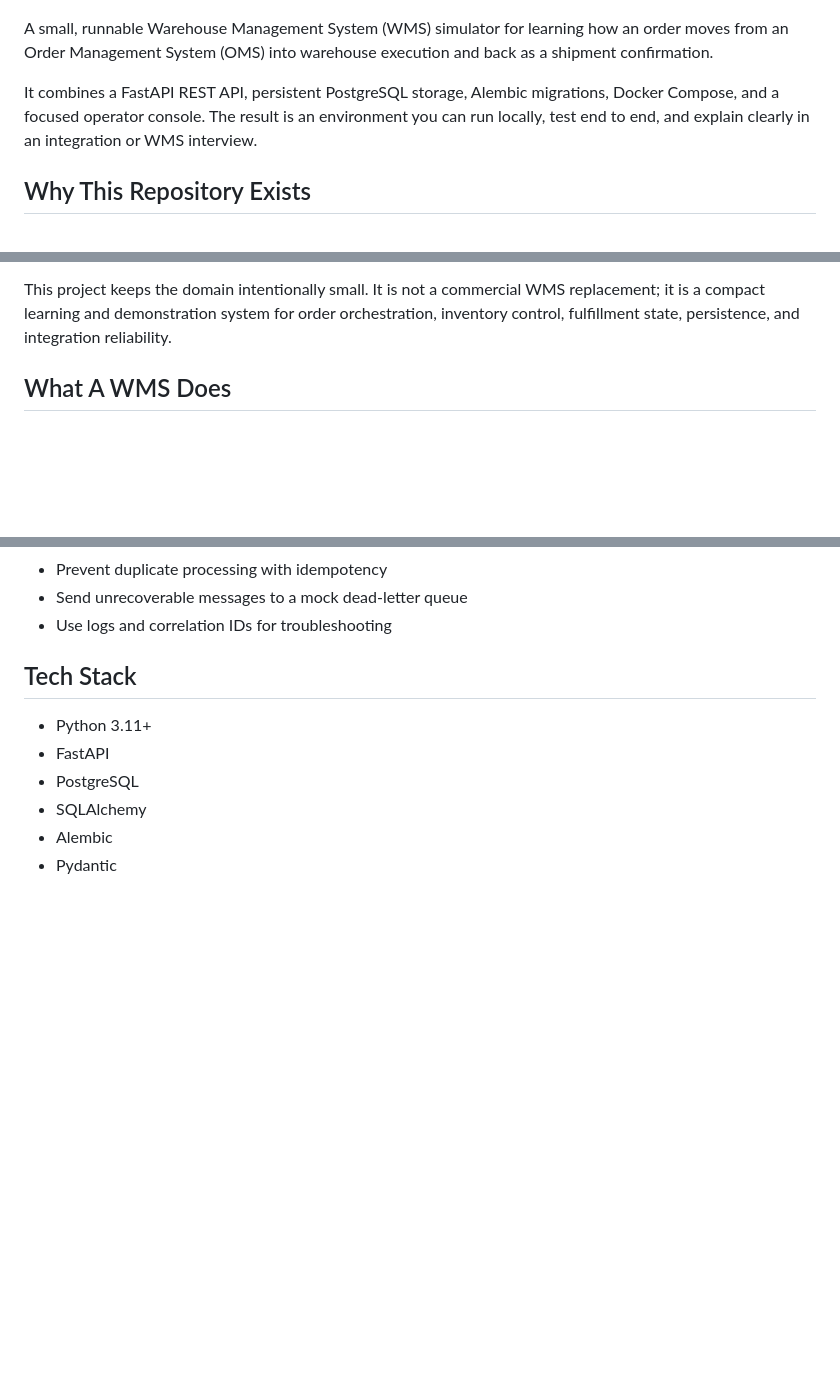
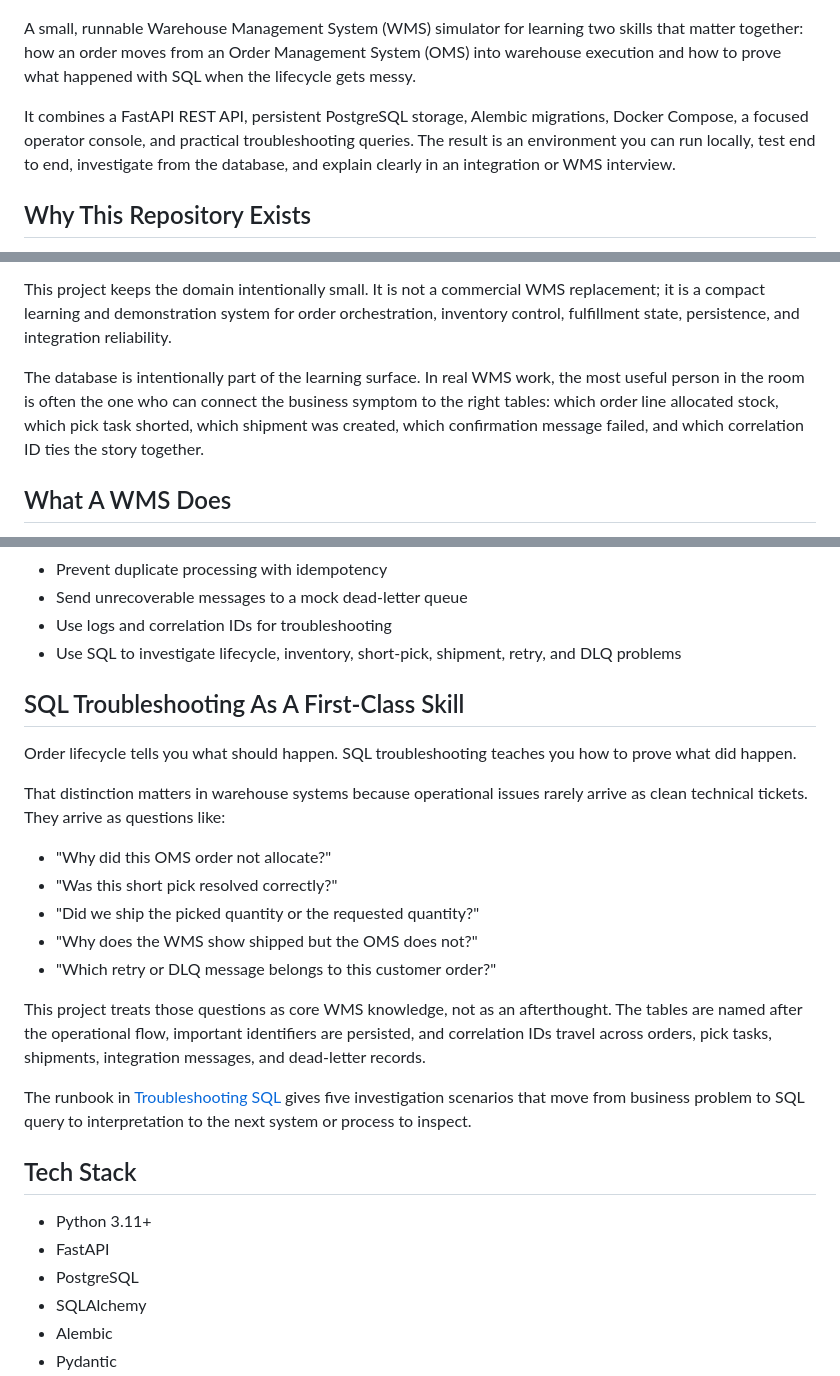
Before and after one commit to gopikrishnagajam/WMS-order-lifecycle-simulator, a Markdown page: README.md, 3 parts joined by grey strips. GitHub-like rendering; blank space fills up the shorter version.

Commit message:
feat - added SQL troubleshooting.

```diff
--- a/README.md
+++ b/README.md
@@ -2,9 +2,9 @@
 
 ![WMS operator console](stock_images/order-lifecycle.png)
 
-A small, runnable Warehouse Management System (WMS) simulator for learning how an order moves from an Order Management System (OMS) into warehouse execution and back as a shipment confirmation.
+A small, runnable Warehouse Management System (WMS) simulator for learning two skills that matter together: how an order moves from an Order Management System (OMS) into warehouse execution and how to prove what happened with SQL when the lifecycle gets messy.
 
-It combines a FastAPI REST API, persistent PostgreSQL storage, Alembic migrations, Docker Compose, and a focused operator console. The result is an environment you can run locally, test end to end, and explain clearly in an integration or WMS interview.
+It combines a FastAPI REST API, persistent PostgreSQL storage, Alembic migrations, Docker Compose, a focused operator console, and practical troubleshooting queries. The result is an environment you can run locally, test end to end, investigate from the database, and explain clearly in an integration or WMS interview.
 
 ## Why This Repository Exists
 
@@ -20,6 +20,8 @@ That boundary creates useful engineering problems that are easy to describe but
 - state must survive an application restart
 
 This project keeps the domain intentionally small. It is not a commercial WMS replacement; it is a compact learning and demonstration system for order orchestration, inventory control, fulfillment state, persistence, and integration reliability.
+
+The database is intentionally part of the learning surface. In real WMS work, the most useful person in the room is often the one who can connect the business symptom to the right tables: which order line allocated stock, which pick task shorted, which shipment was created, which confirmation message failed, and which correlation ID ties the story together.
 
 ## What A WMS Does
 
@@ -59,6 +61,23 @@ The WMS simulator is designed to:
 - Prevent duplicate processing with idempotency
 - Send unrecoverable messages to a mock dead-letter queue
 - Use logs and correlation IDs for troubleshooting
+- Use SQL to investigate lifecycle, inventory, short-pick, shipment, retry, and DLQ problems
+
+## SQL Troubleshooting As A First-Class Skill
+
+Order lifecycle tells you what should happen. SQL troubleshooting teaches you how to prove what did happen.
+
+That distinction matters in warehouse systems because operational issues rarely arrive as clean technical tickets. They arrive as questions like:
+
+- "Why did this OMS order not allocate?"
+- "Was this short pick resolved correctly?"
+- "Did we ship the picked quantity or the requested quantity?"
+- "Why does the WMS show shipped but the OMS does not?"
+- "Which retry or DLQ message belongs to this customer order?"
+
+This project treats those questions as core WMS knowledge, not as an afterthought. The tables are named after the operational flow, important identifiers are persisted, and correlation IDs travel across orders, pick tasks, shipments, integration messages, and dead-letter records.
+
+The runbook in [Troubleshooting SQL](docs/TROUBLESHOOTING_SQL.md) gives five investigation scenarios that move from business problem to SQL query to interpretation to the next system or process to inspect.
 
 ## Tech Stack
 
```
Also changed, not shown: other parts of README.md (+2 -0 lines), docs/TROUBLESHOOTING_SQL.md (added, +240 -0 lines).
